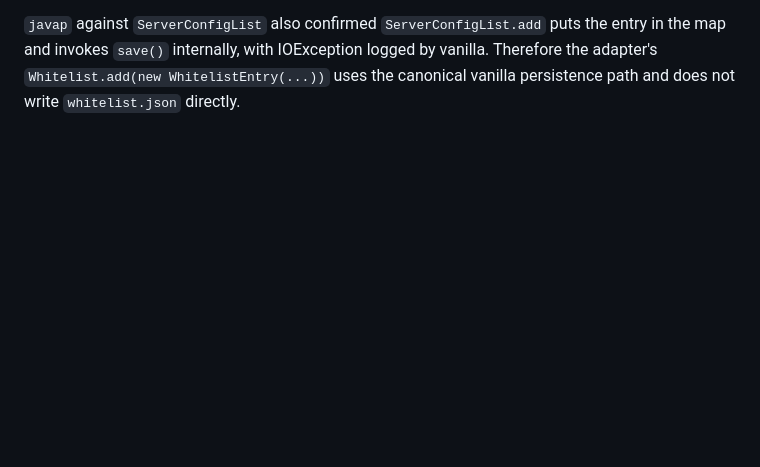
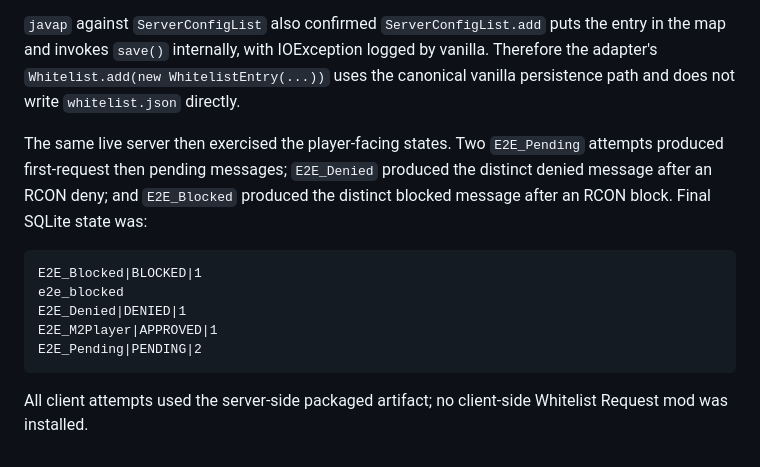
Before and after one commit to DurdeuVlad/GatehouseMC, a Markdown page: .scratch/MIXIN_INVESTIGATION.md, the part around the change. Rendered like a GitHub page; blank space fills up the shorter version.

Commit message:
test(platform): Record message and restart evidence
Add the live packaged-server evidence for pending, denied, and blocked player
messages plus the approved profile reconnect and restart results.

Refs #14

Generated with [Devin](https://devin.ai)

Co-Authored-By: Devin <158243242+devin-ai-integration[bot]@users.noreply.github.com>

````diff
--- a/.scratch/MIXIN_INVESTIGATION.md
+++ b/.scratch/MIXIN_INVESTIGATION.md
@@ -147,3 +147,15 @@ whitelist.json: uuid=f3d10e7e-b571-3786-aaeb-91cfb7f88cf2, name=E2E_M2Player
 The client reconnected successfully (`npm run smoke`, `MC_EXPECTED_STATUS=joined`, exit code 0). After a graceful RCON `stop`, the same clean directory was restarted; the client reconnected successfully again, proving vanilla `whitelist.json` persistence across restart. The second-run log is at `build/e2e/m2-03-clean-server/logs/latest.log`; rotated logs are retained in the same directory.
 
 `javap` against `ServerConfigList` also confirmed `ServerConfigList.add` puts the entry in the map and invokes `save()` internally, with IOException logged by vanilla. Therefore the adapter's `Whitelist.add(new WhitelistEntry(...))` uses the canonical vanilla persistence path and does not write `whitelist.json` directly.
+
+The same live server then exercised the player-facing states. Two `E2E_Pending` attempts produced first-request then pending messages; `E2E_Denied` produced the distinct denied message after an RCON deny; and `E2E_Blocked` produced the distinct blocked message after an RCON block. Final SQLite state was:
+
+```text
+E2E_Blocked|BLOCKED|1
+e2e_blocked
+E2E_Denied|DENIED|1
+E2E_M2Player|APPROVED|1
+E2E_Pending|PENDING|2
+```
+
+All client attempts used the server-side packaged artifact; no client-side Whitelist Request mod was installed.
````
Also changed, not shown: .scratch/PLAN.md (+7 -0 lines).
